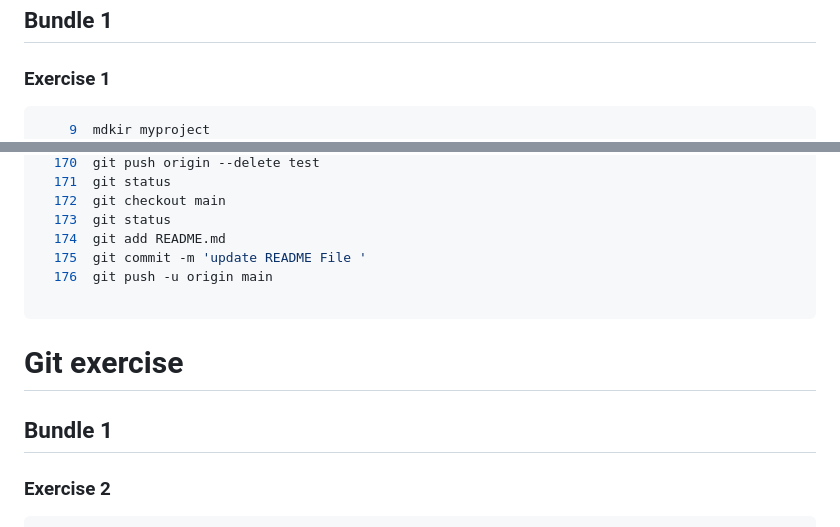
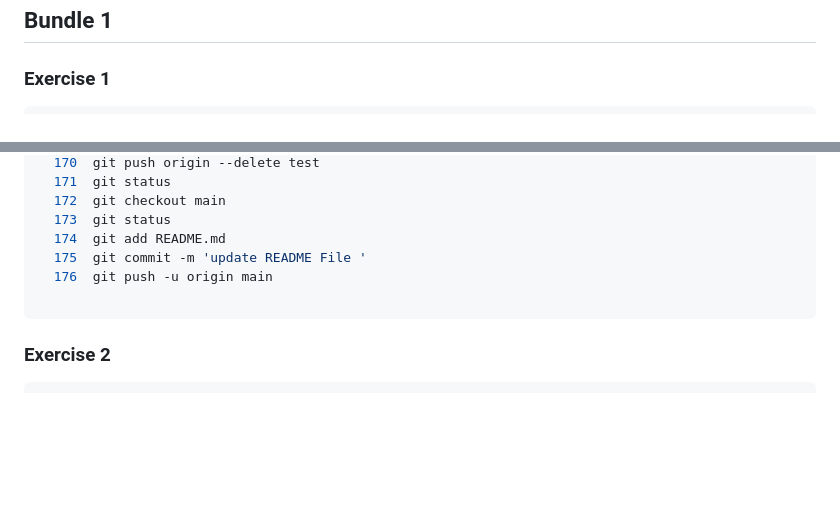
Before and after one commit to evariste060/Gym-Git-Exercise-solution, a Markdown page: README.md, 2 parts joined by grey strips. Drawn GitHub-style; blank space fills up the shorter version.

````diff
--- a/README.md
+++ b/README.md
@@ -2,7 +2,6 @@
 ## Bundle 1
 ### Exercise 1
 ```Bash
-    9  mdkir myproject
    10  mkdir myproject
    11  cd myproject
    12  echo hello> index.html
@@ -162,8 +161,6 @@
   176  git push -u origin main
 
 ```
-# Git exercise
-## Bundle 1
 ### Exercise 2
 ```bash
   179  git add home.html
````
Also changed, not shown: other parts of README.md (+128 -0 lines).
